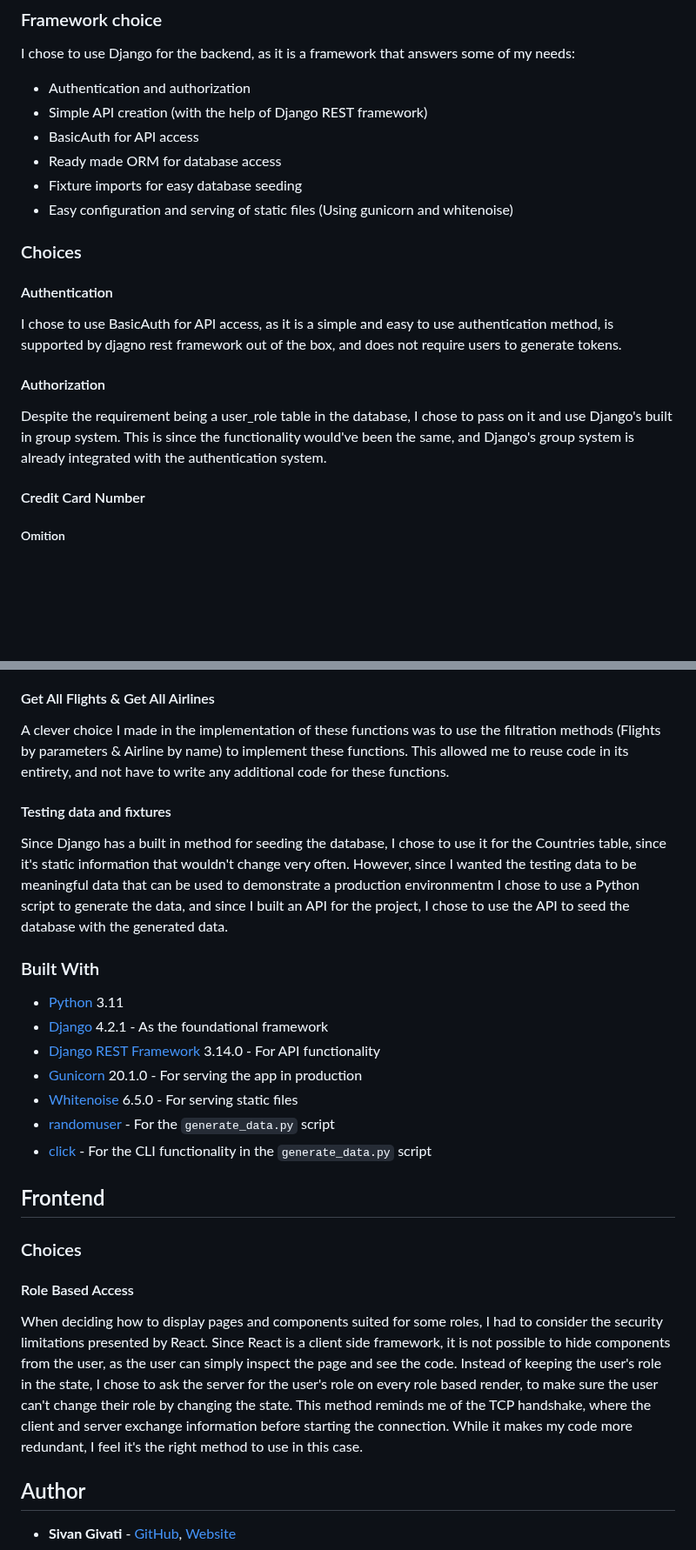
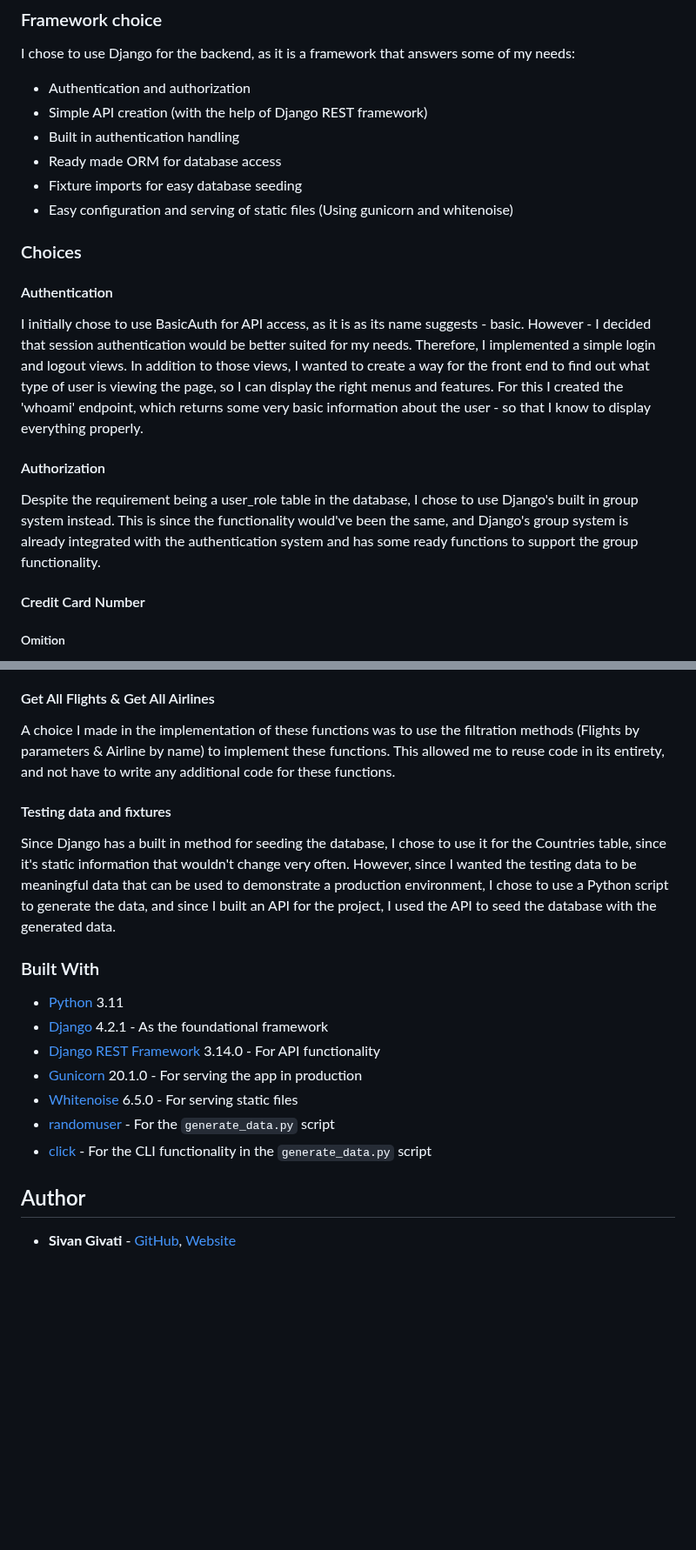
Before and after one commit to SiVGiV/FlightProject, a Markdown page: README.md, 2 parts joined by grey strips. Shown at 87% size. GitHub-like rendering; blank space fills up the shorter version.

```diff
--- a/README.md
+++ b/README.md
@@ -7,7 +7,7 @@
 I chose to use Django for the backend, as it is a framework that answers some of my needs:
 - Authentication and authorization
 - Simple API creation (with the help of Django REST framework)
-- BasicAuth for API access
+- Built in authentication handling
 - Ready made ORM for database access
 - Fixture imports for easy database seeding
 - Easy configuration and serving of static files (Using gunicorn and whitenoise)
@@ -15,10 +15,10 @@ I chose to use Django for the backend, as it is a framework that answers some of
 ### Choices
 
 #### Authentication
-I chose to use BasicAuth for API access, as it is a simple and easy to use authentication method, is supported by djagno rest framework out of the box, and does not require users to generate tokens.
+I initially chose to use BasicAuth for API access, as it is as its name suggests - basic. However - I decided that session authentication would be better suited for my needs. Therefore, I implemented a simple login and logout views. In addition to those views, I wanted to create a way for the front end to find out what type of user is viewing the page, so I can display the right menus and features. For this I created the 'whoami' endpoint, which returns some very basic information about the user - so that I know to display everything properly.
 
 #### Authorization
-Despite the requirement being a user_role table in the database, I chose to pass on it and use Django's built in group system. This is since the functionality would've been the same, and Django's group system is already integrated with the authentication system.
+Despite the requirement being a user_role table in the database, I chose to use Django's built in group system instead. This is since the functionality would've been the same, and Django's group system is already integrated with the authentication system and has some ready functions to support the group functionality.
 
 #### Credit Card Number
 
@@ -29,11 +29,11 @@ For my customer table, I chose to omit the credit_card_number field, as it is a
 If I was required to add support for a payment system, I would've used an external service that specializes in payment processing, such as Stripe or PayPal. This would've allowed me to store a secure token for the customer's payment method, and use it to charge the customer when needed.
 
 #### Get All Flights & Get All Airlines
-A clever choice I made in the implementation of these functions was to use the filtration methods (Flights by parameters & Airline by name) to implement these functions. This allowed me to reuse code in its entirety, and not have to write any additional code for these functions.
+A choice I made in the implementation of these functions was to use the filtration methods (Flights by parameters & Airline by name) to implement these functions. This allowed me to reuse code in its entirety, and not have to write any additional code for these functions.
 
 #### Testing data and fixtures
 Since Django has a built in method for seeding the database, I chose to use it for the Countries table, since it's static information that wouldn't change very often.
-However, since I wanted the testing data to be meaningful data that can be used to demonstrate a production environmentm I chose to use a Python script to generate the data, and since I built an API for the project, I chose to use the API to seed the database with the generated data.
+However, since I wanted the testing data to be meaningful data that can be used to demonstrate a production environment, I chose to use a Python script to generate the data, and since I built an API for the project, I used the API to seed the database with the generated data.
 
 ### Built With
 
@@ -45,14 +45,6 @@ However, since I wanted the testing data to be meaningful data that can be used
 * [randomuser](https://pypi.org/project/randomuser/) - For the `generate_data.py` script
 * [click](https://pypi.org/project/click/) - For the CLI functionality in the `generate_data.py` script
 
-## Frontend
-
-### Choices
-
-#### Role Based Access
-When deciding how to display pages and components suited for some roles, I had to consider the security limitations presented by React. Since React is a client side framework, it is not possible to hide components from the user, as the user can simply inspect the page and see the code. Instead of keeping the user's role in the state, I chose to ask the server for the user's role on every role based render, to make sure the user can't change their role by changing the state.
-This method reminds me of the TCP handshake, where the client and server exchange information before starting the connection. While it makes my code more redundant, I feel it's the right method to use in this case.
-
 ## Author
 
 * **Sivan Givati** - [GitHub](https://github.com/sivgiv), [Website](https://sivgiv.com/)
```
